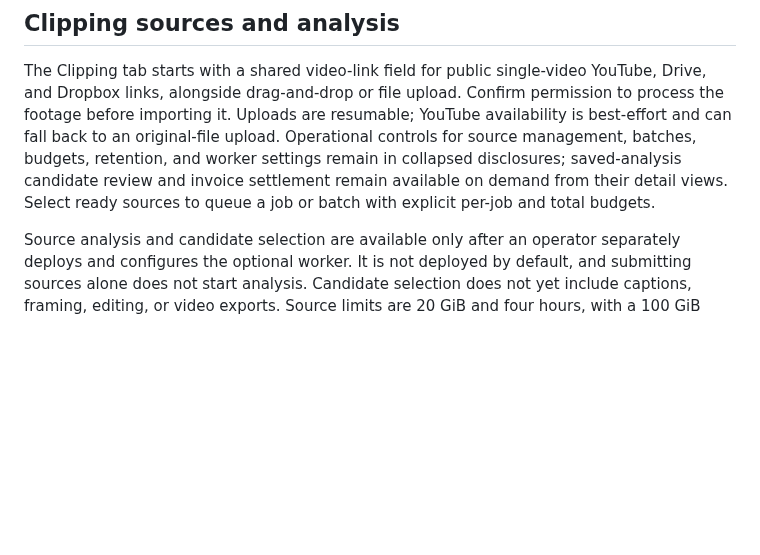
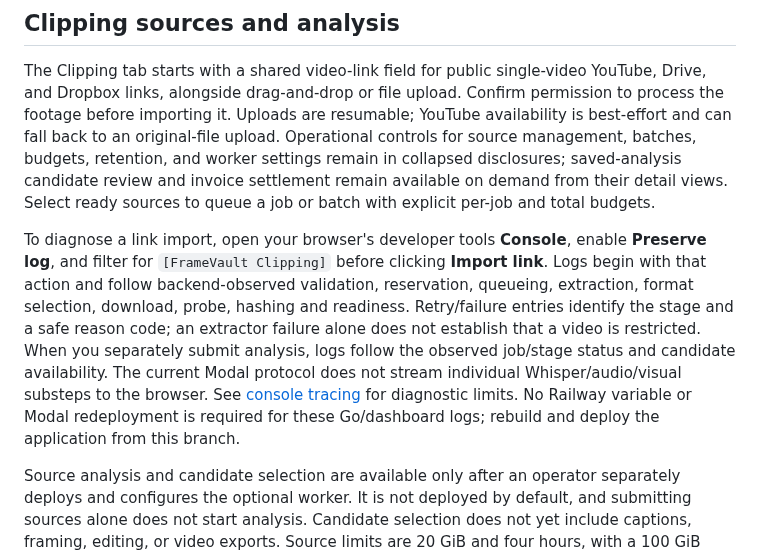
Before and after one commit to darkweb19/video-automation, a Markdown page: README.md, the part around the change. Drawn GitHub-style; blank space fills up the shorter version.

Commit message:
docs(clipping): explain browser console diagnostics

```diff
--- a/README.md
+++ b/README.md
@@ -302,4 +302,6 @@ For non-Docker development, set `DATA_DIR` to a writable directory and run `go r
 
 The Clipping tab starts with a shared video-link field for public single-video YouTube, Drive, and Dropbox links, alongside drag-and-drop or file upload. Confirm permission to process the footage before importing it. Uploads are resumable; YouTube availability is best-effort and can fall back to an original-file upload. Operational controls for source management, batches, budgets, retention, and worker settings remain in collapsed disclosures; saved-analysis candidate review and invoice settlement remain available on demand from their detail views. Select ready sources to queue a job or batch with explicit per-job and total budgets.
 
+To diagnose a link import, open your browser's developer tools **Console**, enable **Preserve log**, and filter for `[FrameVault Clipping]` before clicking **Import link**. Logs begin with that action and follow backend-observed validation, reservation, queueing, extraction, format selection, download, probe, hashing and readiness. Retry/failure entries identify the stage and a safe reason code; an extractor failure alone does not establish that a video is restricted. When you separately submit analysis, logs follow the observed job/stage status and candidate availability. The current Modal protocol does not stream individual Whisper/audio/visual substeps to the browser. See [console tracing](docs/clipping/YOUTUBE-IMPORT.md#browser-console-tracing) for diagnostic limits. No Railway variable or Modal redeployment is required for these Go/dashboard logs; rebuild and deploy the application from this branch.
+
 Source analysis and candidate selection are available only after an operator separately deploys and configures the optional worker. It is not deployed by default, and submitting sources alone does not start analysis. Candidate selection does not yet include captions, framing, editing, or video exports. Source limits are 20 GiB and four hours, with a 100 GiB aggregate reservation bound and physical disk checks. Live provider acquisition and cost/quality feasibility remain unverified. See [M2 implementation and operations](docs/clipping/M2-IMPLEMENTATION.md), [M3 implementation and setup](docs/clipping/M3-IMPLEMENTATION.md), and the [tracker](docs/clipping/TRACKER.md) for protocols, recovery, verification, and authorization.
```
Also changed, not shown: docs/clipping/YOUTUBE-IMPORT.md (+10 -0 lines).
